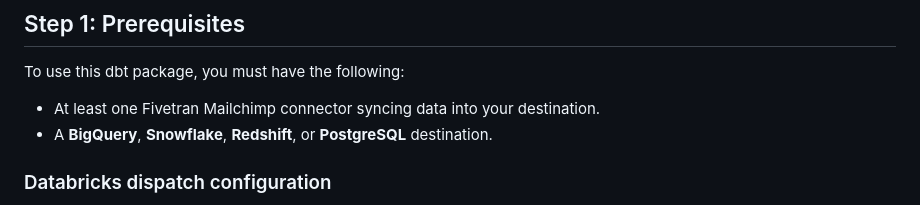
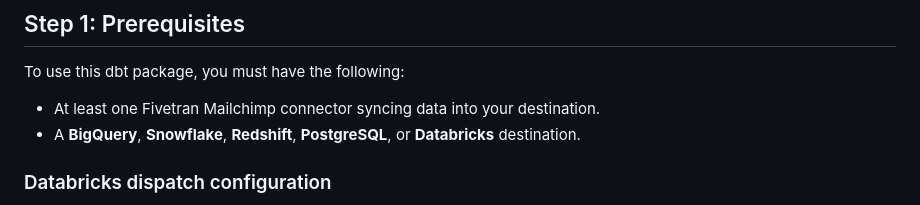
Before and after one commit to fivetran/dbt_mailchimp_source, a Markdown page: README.md, the part around the change. GitHub-like rendering.

```diff
--- a/README.md
+++ b/README.md
@@ -23,7 +23,7 @@
 ## Step 1: Prerequisites
 To use this dbt package, you must have the following:
 - At least one Fivetran Mailchimp connector syncing data into your destination.
-- A **BigQuery**, **Snowflake**, **Redshift**, or **PostgreSQL** destination.
+- A **BigQuery**, **Snowflake**, **Redshift**, **PostgreSQL**, or **Databricks** destination.
 
 ### Databricks dispatch configuration
 If you are using a Databricks destination with this package, you must add the following (or a variation of the following) dispatch configuration within your `dbt_project.yml`. This is required in order for the package to accurately search for macros within the `dbt-labs/spark_utils` then the `dbt-labs/dbt_utils` packages respectively.
```
